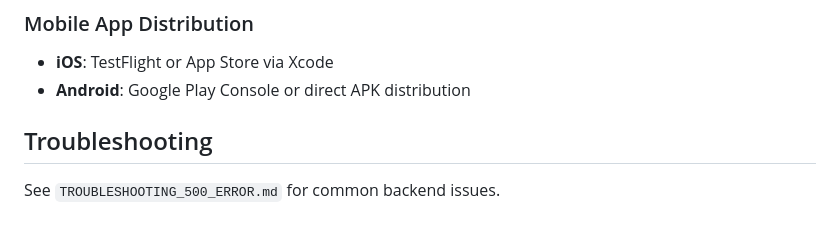
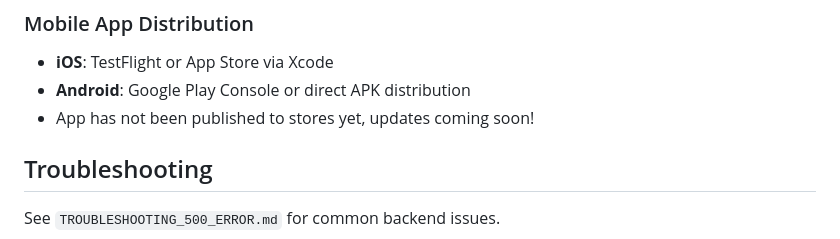
Before and after one commit to bagel786/Pregrader, a Markdown page: README.md, the part around the change. GitHub-like rendering.

```diff
--- a/README.md
+++ b/README.md
@@ -228,6 +228,7 @@ The backend is configured for Railway deployment:
 
 - **iOS**: TestFlight or App Store via Xcode
 - **Android**: Google Play Console or direct APK distribution
+- App has not been published to stores yet, updates coming soon!
 
 ## Troubleshooting
 
```
